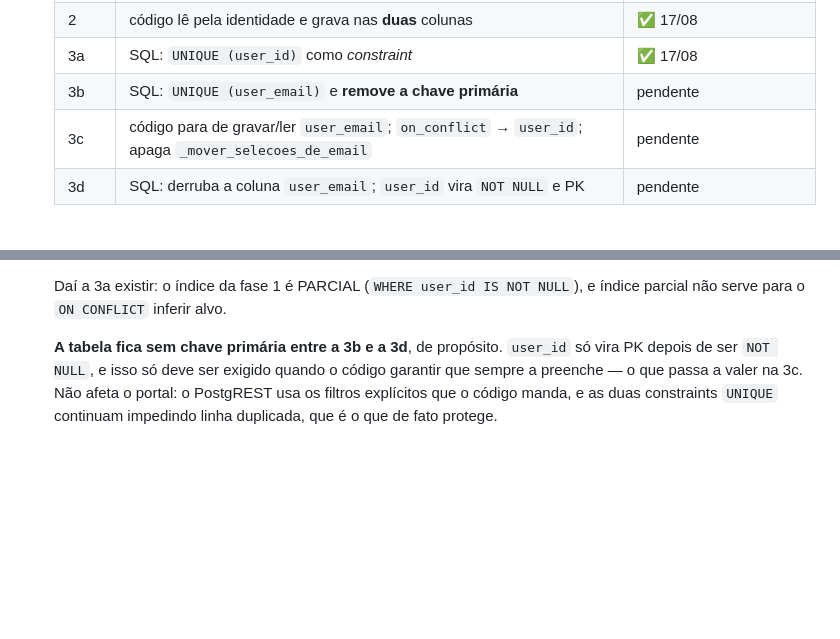
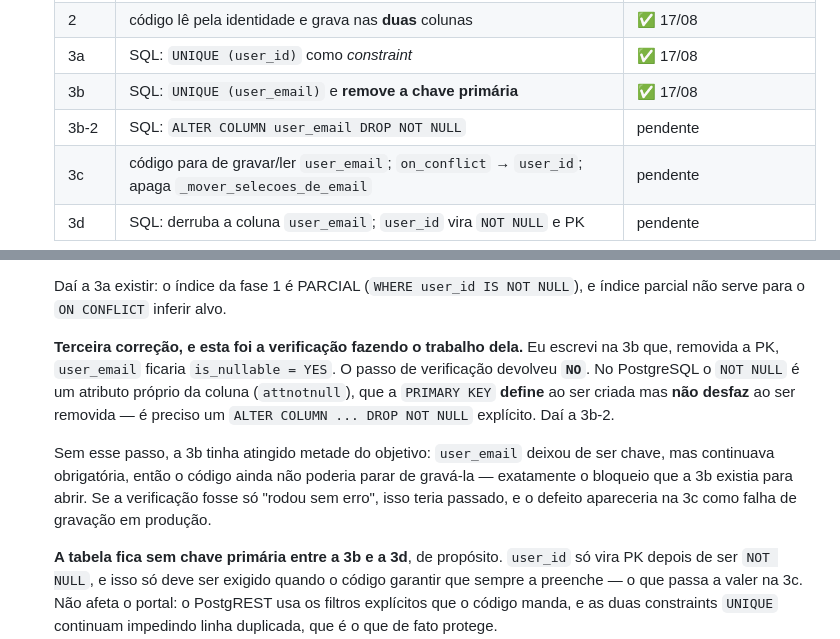
Before and after one commit to roberioanalisecontabil-jpg/robot_cert, a Markdown page: docs/PLANO_reorganizacao_portal.md, 2 parts joined by grey strips. GitHub-like rendering; blank space fills up the shorter version.

Commit message:
docs(plano): remover a PK nao remove o NOT NULL; entra a fase 3b-2
A verificacao da 3b devolveu user_email com is_nullable = NO, onde eu tinha escrito que o esperado era YES. No PostgreSQL o NOT NULL e atributo proprio da coluna (attnotnull): a PRIMARY KEY o DEFINE ao ser criada e NAO o desfaz ao ser removida. Precisa de ALTER COLUMN ... DROP NOT NULL explicito.

Sem isso a 3b tinha atingido metade do objetivo -- user_email deixou de ser chave mas continuava obrigatoria, entao o codigo ainda nao poderia parar de grava-la, que era o bloqueio que ela existia para abrir. Se a verificacao fosse so 'rodou sem erro', o defeito so apareceria na 3c como falha de gravacao em producao.

Co-Authored-By: Claude Opus 5 (1M context) <noreply@anthropic.com>

```diff
--- a/docs/PLANO_reorganizacao_portal.md
+++ b/docs/PLANO_reorganizacao_portal.md
@@ -672,7 +672,8 @@ conjunto realista.
    | 1 | coluna `user_id` anulável + FK `ON DELETE CASCADE` + backfill + índice único parcial | ✅ 17/08 (`20260817120000`) |
    | 2 | código lê pela identidade e grava nas **duas** colunas | ✅ 17/08 |
    | 3a | SQL: `UNIQUE (user_id)` como *constraint* | ✅ 17/08 |
-   | 3b | SQL: `UNIQUE (user_email)` e **remove a chave primária** | pendente |
+   | 3b | SQL: `UNIQUE (user_email)` e **remove a chave primária** | ✅ 17/08 |
+   | 3b-2 | SQL: `ALTER COLUMN user_email DROP NOT NULL` | pendente |
    | 3c | código para de gravar/ler `user_email`; `on_conflict` → `user_id`; apaga `_mover_selecoes_de_email` | pendente |
    | 3d | SQL: derruba a coluna `user_email`; `user_id` vira `NOT NULL` e PK | pendente |
 
@@ -690,6 +691,19 @@ conjunto realista.
 
    Daí a 3a existir: o índice da fase 1 é PARCIAL (`WHERE user_id IS NOT
    NULL`), e índice parcial não serve para o `ON CONFLICT` inferir alvo.
+
+   **Terceira correção, e esta foi a verificação fazendo o trabalho dela.** Eu
+   escrevi na 3b que, removida a PK, `user_email` ficaria `is_nullable = YES`.
+   O passo de verificação devolveu **`NO`**. No PostgreSQL o `NOT NULL` é um
+   atributo próprio da coluna (`attnotnull`), que a `PRIMARY KEY` **define** ao
+   ser criada mas **não desfaz** ao ser removida — é preciso um
+   `ALTER COLUMN ... DROP NOT NULL` explícito. Daí a 3b-2.
+
+   Sem esse passo, a 3b tinha atingido metade do objetivo: `user_email` deixou
+   de ser chave, mas continuava obrigatória, então o código ainda não poderia
+   parar de gravá-la — exatamente o bloqueio que a 3b existia para abrir. Se a
+   verificação fosse só "rodou sem erro", isso teria passado, e o defeito
+   apareceria na 3c como falha de gravação em produção.
 
    **A tabela fica sem chave primária entre a 3b e a 3d**, de propósito.
    `user_id` só vira PK depois de ser `NOT NULL`, e isso só deve ser exigido
```
